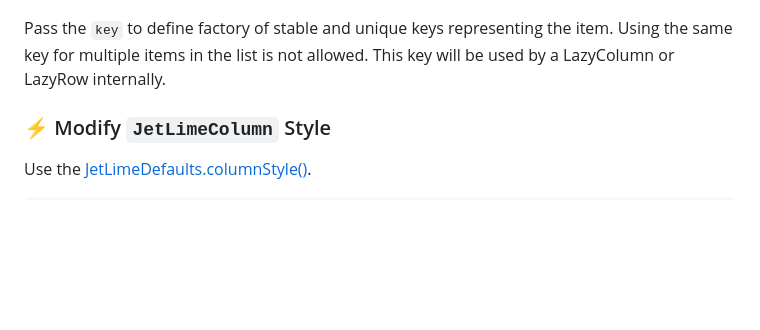
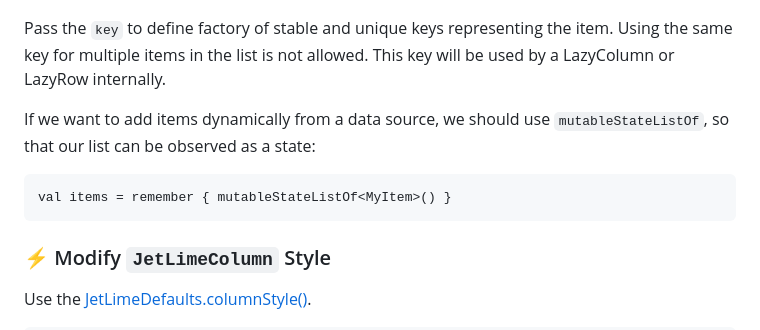
Before and after one commit to pushpalroy/JetLime, a Markdown page: README.md, the part around the change. Drawn GitHub-style; blank space fills up the shorter version.

````diff
--- a/README.md
+++ b/README.md
@@ -79,6 +79,11 @@ JetLimeRow(
 
 Pass the `key` to define factory of stable and unique keys representing the item. Using the same key for multiple items in the list is not allowed.
 This key will be used by a LazyColumn or LazyRow internally.
+
+If we want to add items dynamically from a data source, we should use `mutableStateListOf`, so that our list can be observed as a state:
+```kotlin
+val items = remember { mutableStateListOf<MyItem>() }
+```
 
 ### ⚡ Modify `JetLimeColumn` Style
 
````
